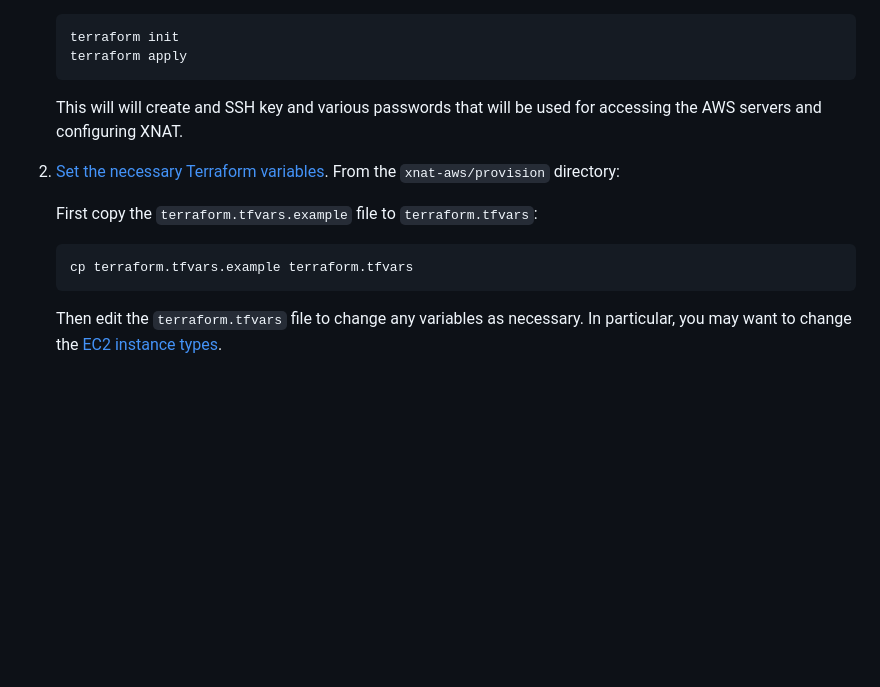
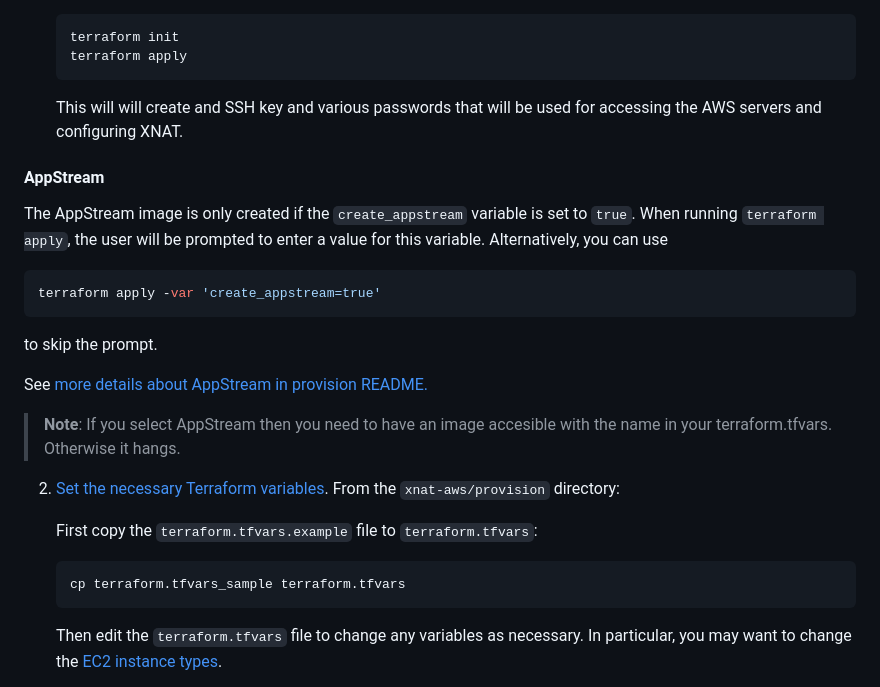
Before and after one commit to UCL-MIRSG/xnat-aws, a Markdown page: README.md, the part around the change. GitHub-like rendering; blank space fills up the shorter version.

Commit message:
Clarified .tfvars_sample and Appstream instructions

````diff
--- a/README.md
+++ b/README.md
@@ -35,13 +35,31 @@ Once you have installed and set up the requirements, there are three steps to de
     This will will create and SSH key and various passwords that will be used for accessing the AWS
     servers and configuring XNAT.
 
+#### AppStream
+
+
+The AppStream image is only created if the `create_appstream` variable is set to `true`. When
+running `terraform apply`, the user will be prompted to enter a value for this variable.
+Alternatively, you can use
+
+```bash
+terraform apply -var 'create_appstream=true'
+```
+
+to skip the prompt.
+
+See [more details about AppStream in provision README.](provision/README.md)
+
+> **Note**: If you select AppStream then you need to have an image accesible with the name in your terraform.tfvars. Otherwise it hangs.
+
+
 2. [Set the necessary Terraform variables](provision/README.md#usage). From the `xnat-aws/provision`
    directory:
 
     First copy the `terraform.tfvars.example` file to `terraform.tfvars`:
 
     ```bash
-    cp terraform.tfvars.example terraform.tfvars
+    cp terraform.tfvars_sample terraform.tfvars
     ```
 
     Then edit the `terraform.tfvars` file to change any variables as necessary. In particular, you
````
